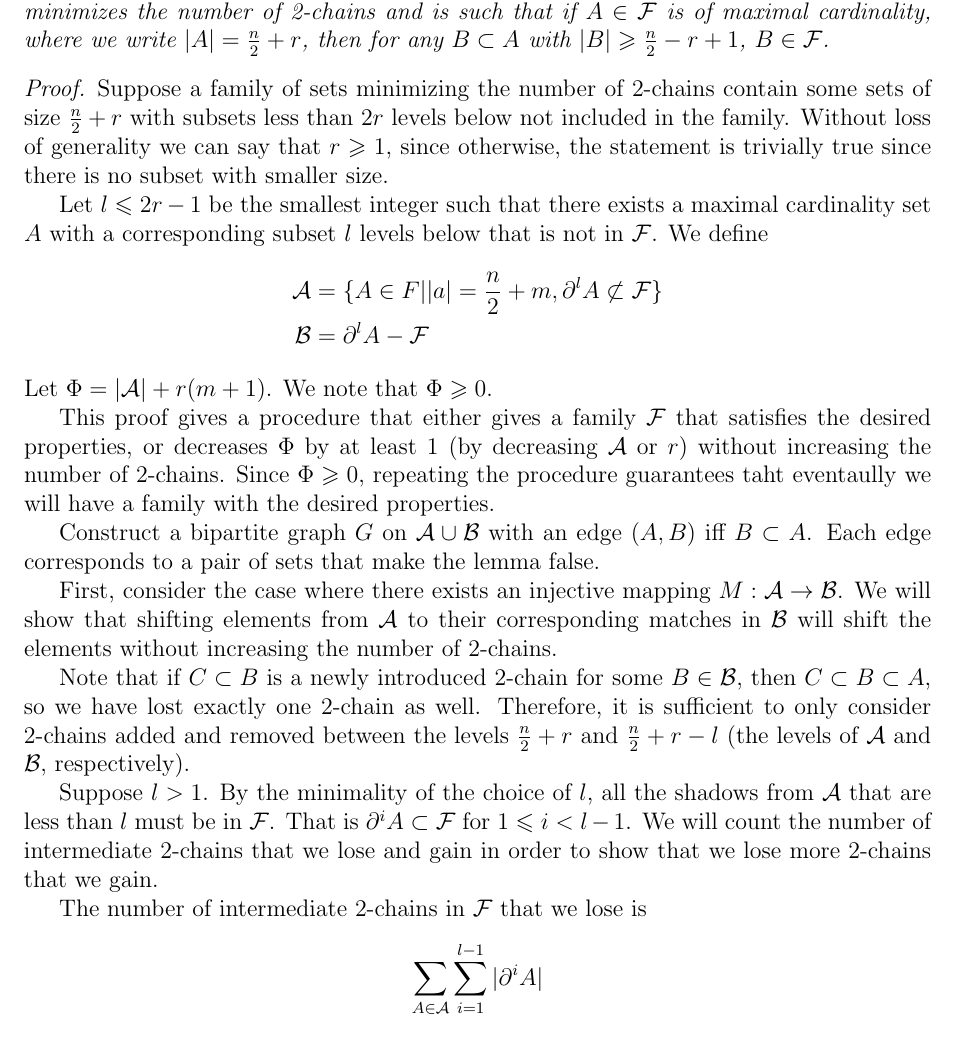
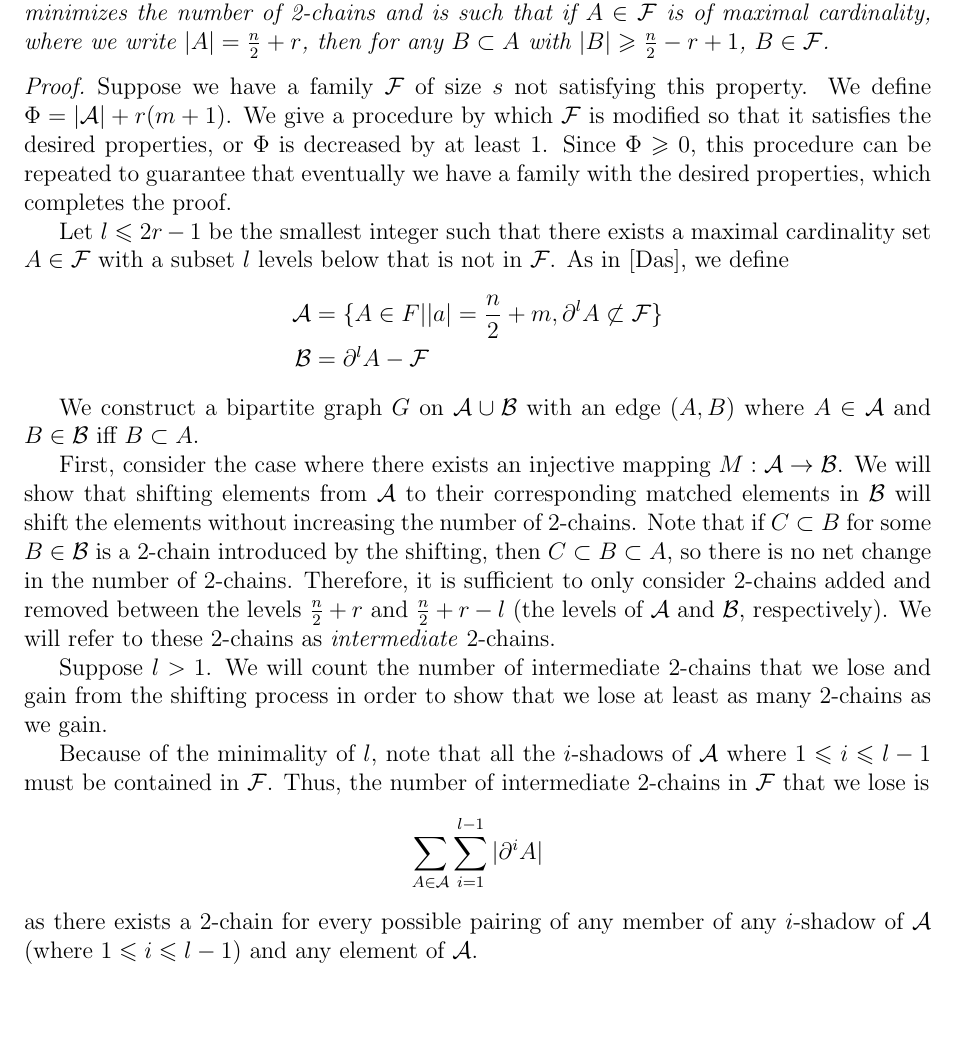
Before and after one commit to erikwaing/ExtremalCombinatorics, a LaTeX paper (DGSextension.tex): part of page 3 of 9, cut so that both start at the same text, the shorter picture padded with empty space. Compiled offline with pdfLaTeX.

Commit message:
rewrote proposition 2 up to the start of lemma 3

```diff
--- a/DGSextension.tex
+++ b/DGSextension.tex
@@ -144,24 +146,24 @@ The following proposition gives a way to transform a family of sets minimizing t
 \end{proposition}
 
 \begin{proof}
-Suppose a family of sets minimizing the number of 2-chains contain some sets of size $\frac{n}{2} + r$ with subsets less than $2r$ levels below not included in the family. Without loss of generality we can say that $r \geq 1$, since otherwise, the statement is trivially true since there is no subset with smaller size.
+Suppose we have a family $\F$ of size $s$ not satisfying this property. We define $\Phi = |\A| + r(m+1)$. We give a procedure by which $\F$ is modified so that it satisfies the desired properties, or $\Phi$ is decreased by at least 1. Since $\Phi \geq 0$, this procedure can be repeated to guarantee that eventually we have a family with the desired properties, which completes the proof.
 
-Let $l \leq 2r-1$ be the smallest integer such that there exists a maximal cardinality set $A$ with a corresponding subset $l$ levels below that is not in $\F$. We define
+Let $l \leq 2r-1$ be the smallest integer such that there exists a maximal cardinality set $A \in \F$ with a subset $l$ levels below that is not in $\F$. As in [Das], we define
 \begin{align*}
 \A &= \{A \in F| \lvert a \rvert = \frac{n}{2}+m, \partial^l A \not\subset \F \}\\
 \B &= \partial^l A - \F
 \end{align*}
-Let $\Phi = |\A| + r(m+1)$. We note that $\Phi \geq 0$.
 
-This proof gives a procedure that either gives a family $\F$ that satisfies the desired properties, or decreases $\Phi$ by at least 1 (by decreasing $\A$ or $r$) without increasing the number of 2-chains. Since $\Phi \geq 0$, repeating the procedure guarantees taht eventaully we will have a family with the desired properties.
+We construct a bipartite graph $G$ on $\A \cup \B$ with an edge $(A,B)$ where $A \in \A$ and $B \in \B$ iff $B \subset A$.
 
-Construct a bipartite graph $G$ on $\A \cup \B$ with an edge $(A,B)$ iff $B \subset A$. Each edge corresponds to a pair of sets that make the lemma false.
+First, consider the case where there exists an injective mapping $M: \A \to \B$. We will show that shifting elements from $\A$ to their corresponding matched elements in $\B$ will shift the elements without increasing the number of 2-chains. Note that if $C \subset B$ for some $B \in \B$ is a 2-chain introduced by the shifting, then $C \subset B \subset A$, so there is no net change in the number of 2-chains. Therefore, it is sufficient to only consider 2-chains added and removed between the levels $\frac{n}{2} + r$ and $\frac{n}{2} + r - l$ (the levels of $\A$ and $\B$, respectively). We will refer to these 2-chains as \emph{intermediate} 2-chains.
 
-First, consider the case where there exists an injective mapping $M: \A \to \B$. We will show that shifting elements from $\A$ to their corresponding matches in $\B$ will shift the elements without increasing the number of 2-chains.
+Suppose $l > 1$. We will count the number of intermediate 2-chains that we lose and gain from the shifting process in order to show that we lose at least as many 2-chains as we gain.
 
-Note that if $C \subset B$ is a newly introduced 2-chain for some $B \in \B$, then $C \subset B \subset A$, so we have lost exactly one 2-chain as well. Therefore, it is sufficient to only consider 2-chains added and removed between the levels $\frac{n}{2} + r$ and $\frac{n}{2} + r - l$ (the levels of $\A$ and $\B$, respectively).
+Because of the minimality of $l$, note that all the $i$-shadows of $\A$ where $1 \leq i \leq l - 1$ must be contained in $\F$. Thus, the number of intermediate 2-chains in $\F$ that we lose is
+\[ \sum_{A \in \A}\sum_{i = 1}^{l-1} |\partial^i A | \]
+as there exists a 2-chain for every possible pairing of any member of any $i$-shadow of $\A$ (where $1 \leq i \leq l-1$) and any element of $\A$.
 
-Suppose $l > 1$. By the minimality of the choice of $l$, all the shadows from $\A$ that are less than $l$ must be in $\F$. That is $\partial^i A \subset \F$ for $1 \leq i < l -1$. We will count the number of intermediate 2-chains that we lose and gain in order to show that we lose more 2-chains that we gain.
+Also, any set in the newly shifted family with cardinality $\frac{n}{2} + r$ must be such that its i-shadows for $1 \leq i \leq l$ are contained in $\F$ (otherwise, this set would have been in $\A$). Thus, we only gain 2-chains from the levels $\frac{n}{2} + r - l$ to $\frac{n}{2} + r - 1$. Then the number of 2-chains that we gain is at most
+\[\sum_{A\in \A}\sum_{i = 1}^{l-1} |U^i(M(A)) \cap \F| \]
 
-The number of intermediate 2-chains in $\F$ that we lose is
-\[ \sum_{A \in \A}\sum_{i = 1}^{l-1} |\partial^i A | \]
```
Also changed, not shown: DGSextension.tex (8 more changed lines).
